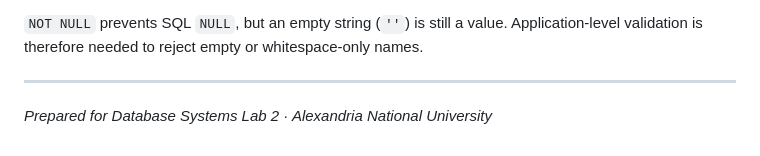
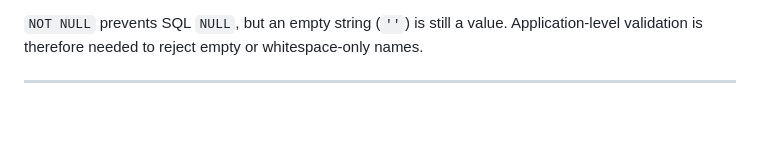
Before and after one commit to Kareememara99/-Login-To-Do-Application, a Markdown page: README.md, the part around the change. Rendered like a GitHub page; blank space fills up the shorter version.

```diff
--- a/README.md
+++ b/README.md
@@ -141,5 +141,3 @@ The application stores a bcrypt hash rather than the original password. This red
 `NOT NULL` prevents SQL `NULL`, but an empty string (`''`) is still a value. Application-level validation is therefore needed to reject empty or whitespace-only names.
 
 ---
-
-*Prepared for Database Systems Lab 2 · Alexandria National University*
```
